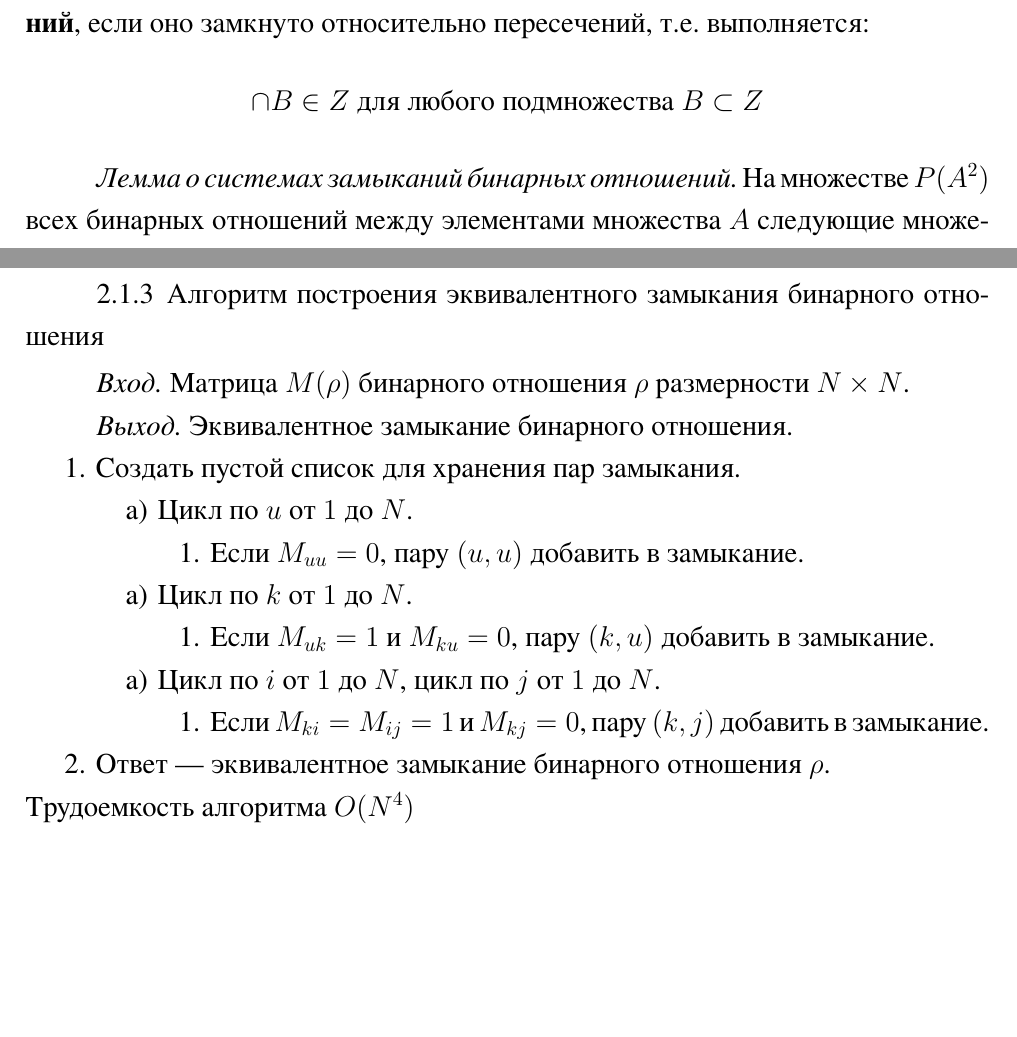
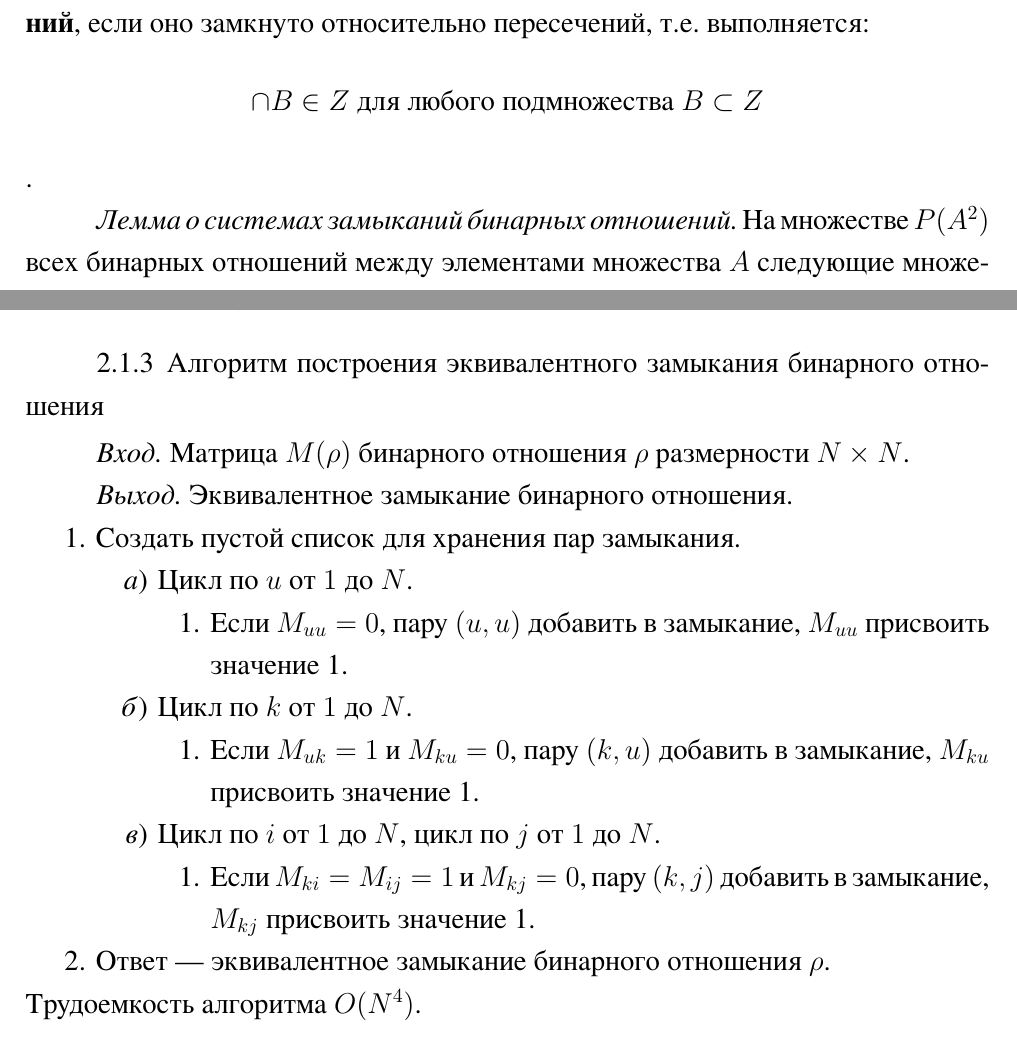
Before and after one commit to arsenijj/PUA2, a LaTeX document (lab2.tex): two parts of pages 6 and 7 of 34, joined at a grey line, cut so that both start at the same text, the shorter picture padded with empty space. The pictures show the PDF file lab2.pdf that the author committed with the source.

Commit message:
Доделал вторую лабу

```diff
--- a/lab2.tex
+++ b/lab2.tex
@@ -106,7 +106,7 @@
 \subsubsection{Системы замыканий бинарных отношений}
 
 Множество $Z$ подмножеств множества $A$ называется \textbf{системой замыканий},
-если оно замкнуто относительно пересечений, т.е. выполняется: \[\cap B \in Z ~\text{для любого подмножества}~ B \subset Z \]
+если оно замкнуто относительно пересечений, т.е. выполняется: \[\cap B \in Z ~\text{для любого подмножества}~ B \subset Z \].
 
 
 \textit{Лемма о системах замыканий бинарных отношений.} На множестве $P(A^2)$ всех
@@ -147,17 +147,17 @@ $N \times N$.
 
 \begin{enumerate}
     \item Создать пустой список для хранения пар замыкания.
-    \begin{enumerate}[label=a)]
+    \begin{enumerate}
         \item Цикл по $u ~\text{от}~ 1 ~\text{до}~ N$.
-        \begin{enumerate}[label=1.]\item Если $M_{uu} = 0$, пару $(u, u)$ добавить в замыкание.\end{enumerate}
+        \begin{enumerate}[label=1.]\item Если $M_{uu} = 0$, пару $(u, u)$ добавить в замыкание, $M_{uu}$ присвоить значение  1.\end{enumerate}
         \item Цикл по $k ~\text{от}~ 1 ~\text{до}~ N$.
-        \begin{enumerate}[label=1.]\item Если $M_{uk} = 1 ~\text{и}~ M_{ku} = 0 $, пару $(k, u)$ добавить в замыкание.\end{enumerate}
+        \begin{enumerate}[label=1.]\item Если $M_{uk} = 1 ~\text{и}~ M_{ku} = 0 $, пару $(k, u)$ добавить в замыкание, $M_{ku}$ присвоить значение 1.\end{enumerate}
         \item Цикл по $i ~\text{от}~ 1 ~\text{до}~ N$, цикл по $j ~\text{от}~ 1 ~\text{до}~ N$.
-        \begin{enumerate}[label=1.]\item Если $M_{ki} = M_{ij} = 1 ~\text{и}~ M_{kj} = 0$, пару $(k, j)$ добавить в замыкание.\end{enumerate}
+        \begin{enumerate}[label=1.]\item Если $M_{ki} = M_{ij} = 1 ~\text{и}~ M_{kj} = 0$, пару $(k, j)$ добавить в замыкание, $M_{kj}$ присвоить значение 1.\end{enumerate}
     \end{enumerate}
     \item Ответ --- эквивалентное замыкание бинарного отношения $\rho$.
 \end{enumerate}
-Трудоемкость алгоритма $O(N^4)$
+Трудоемкость алгоритма $O(N^4)$.
 
 \subsection{Фактор-множество отношения}
 
@@ -192,7 +192,7 @@ $N \times N$.
 \begin{enumerate}
     \item Создать пустое множество $S$.
     \begin{enumerate}[label=a)]
-        \item Цикл по $i ~\text{от}~ 1 ~\text{до}~ N$
+        \item Цикл по $i ~\text{от}~ 1 ~\text{до}~ N$.
             \begin{enumerate}
                 \item Создать пустое множество $S_1$.
                 \item Цикл по $j ~\text{от}~ 1 ~\text{до}~ N$.
@@ -230,7 +230,7 @@ $N \times N$.
         \begin{enumerate} \item Добавить минимальный элемент $i$-го множества из фактор-множества в список.\end{enumerate}
     \item Ответ --- полная система представителей классов эквивалентности.
 \end{enumerate}
-Трудоемкость алгоритма -- $O(|S|)$
+Трудоемкость алгоритма -- $O(|S|)$.
 
 \subsection{Отношение порядка и упорядоченное множество}
 
@@ -328,13 +328,13 @@ $\leq$: вместо $(a,b)\in \omega$ принято писать $a\leq b$.
 \textit{Выход}: Список делителей числа $a$.
 \begin{enumerate}
     \item Создать пустой список.
-    \item Цикл по $i$ от 1 до $a/2+1$
+    \item Цикл по $i$ от 1 до $a/2+1$.
         \begin{enumerate}
             \item Если $a$ делится на $i$, то добавить $i$ в список.
         \end{enumerate}
     \item Ответ --- список делителей числа $a$.
 \end{enumerate}
-Трудоемкость алгоритма --- $O(a/2+1)$
+Трудоемкость алгоритма --- $O(a/2+1)$.
 
 \begin{center}\textit{Псевдо-код алгоритма для множества, задаваемого числом с операцией деления}\end{center}
 
```
Also changed, not shown: lab2.pdf, lab2.tex (24 more changed lines).
